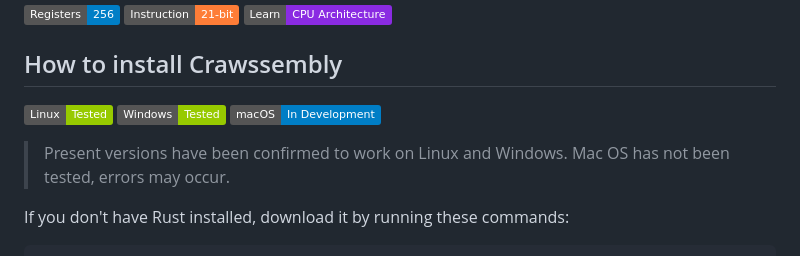
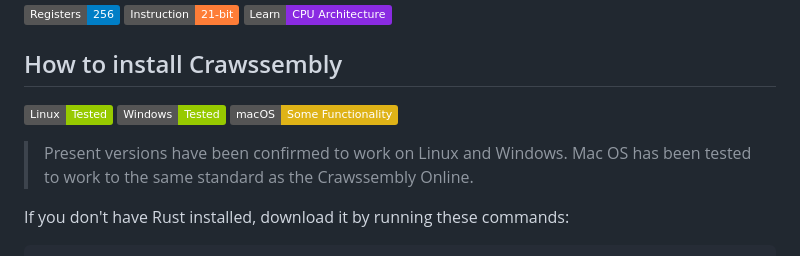
Before and after one commit to Jonah-Crawford/Crawssembly, a Markdown page: README.md, the part around the change. GitHub-like rendering; badges without logos.

Commit message:
Minor edits ro README.md

```diff
--- a/README.md
+++ b/README.md
@@ -147,9 +147,9 @@ The goal is to help you understand what high-level languages are really doing be
 
 ![Linux](https://img.shields.io/badge/Linux-Tested-green)
 ![Windows](https://img.shields.io/badge/Windows-Tested-green)
-![macOS](https://img.shields.io/badge/macOS-In_Development-blue)
-
-> Present versions have been confirmed to work on Linux and Windows. Mac OS has not been tested, errors may occur.
+![macOS](https://img.shields.io/badge/macOS-Some_Functionality-yellow)
+
+> Present versions have been confirmed to work on Linux and Windows. Mac OS has been tested to work to the same standard as the Crawssembly Online.
 
 If you don't have Rust installed, download it by running these commands:
 
```
